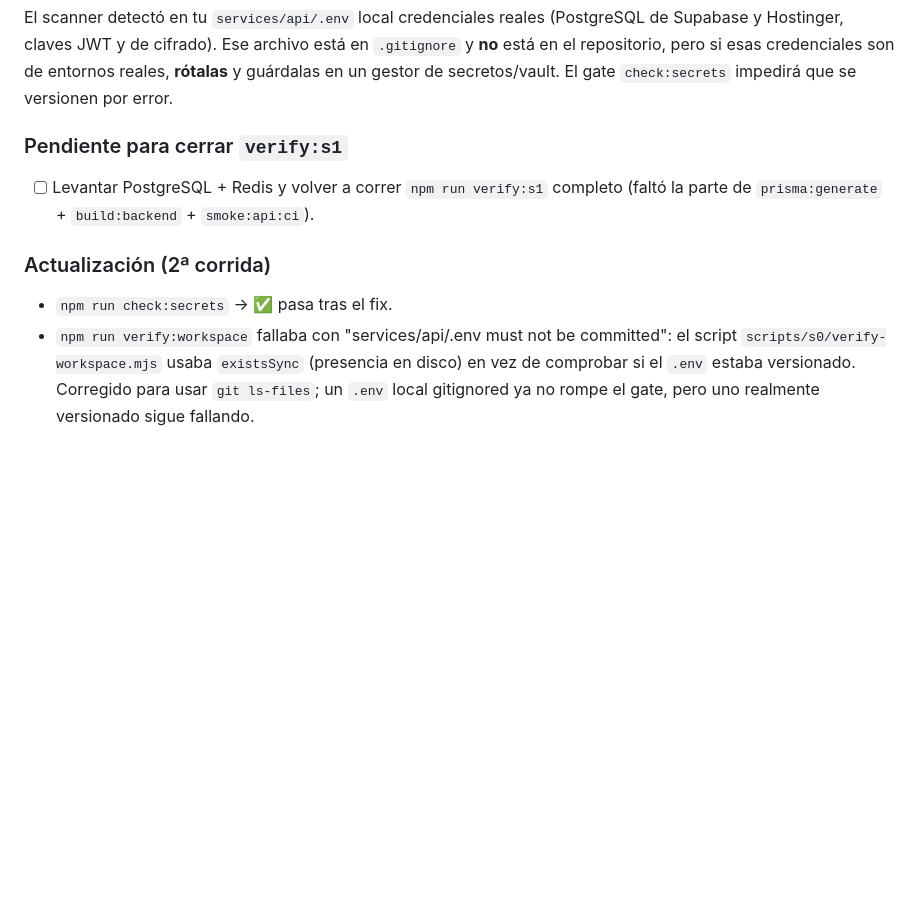
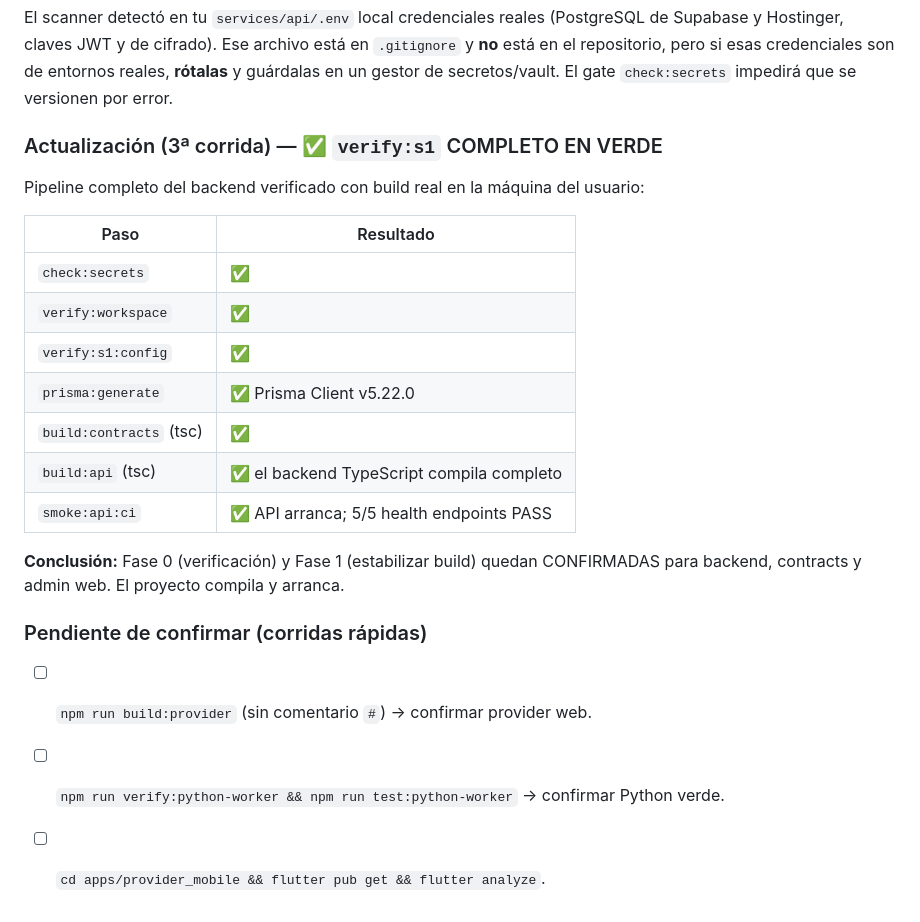
Before and after one commit to netctc/CarePoint-ClaudOpus4.8, a Markdown page: docs/FINALIZACION_PLAN.md, the part around the change. Rendered like a GitHub page; blank space fills up the shorter version.

Commit message:
docs: verify:s1 completo en verde (backend compila y arranca)

```diff
--- a/docs/FINALIZACION_PLAN.md
+++ b/docs/FINALIZACION_PLAN.md
@@ -186,14 +186,23 @@ en `.gitignore` y **no** está en el repositorio, pero si esas credenciales son
 de entornos reales, **rótalas** y guárdalas en un gestor de secretos/vault. El
 gate `check:secrets` impedirá que se versionen por error.
 
-### Pendiente para cerrar `verify:s1`
-- [ ] Levantar PostgreSQL + Redis y volver a correr `npm run verify:s1` completo
-      (faltó la parte de `prisma:generate` + `build:backend` + `smoke:api:ci`).
+### Actualización (3ª corrida) — ✅ `verify:s1` COMPLETO EN VERDE
+Pipeline completo del backend verificado con build real en la máquina del usuario:
 
-### Actualización (2ª corrida)
-- `npm run check:secrets` → ✅ pasa tras el fix.
-- `npm run verify:workspace` fallaba con "services/api/.env must not be committed":
-  el script `scripts/s0/verify-workspace.mjs` usaba `existsSync` (presencia en
-  disco) en vez de comprobar si el `.env` estaba versionado. Corregido para usar
-  `git ls-files`; un `.env` local gitignored ya no rompe el gate, pero uno
-  realmente versionado sigue fallando.
+| Paso | Resultado |
+|------|-----------|
+| `check:secrets` | ✅ |
+| `verify:workspace` | ✅ |
+| `verify:s1:config` | ✅ |
+| `prisma:generate` | ✅ Prisma Client v5.22.0 |
+| `build:contracts` (tsc) | ✅ |
+| `build:api` (tsc) | ✅ el backend TypeScript compila completo |
+| `smoke:api:ci` | ✅ API arranca; 5/5 health endpoints PASS |
+
+**Conclusión:** Fase 0 (verificación) y Fase 1 (estabilizar build) quedan
+CONFIRMADAS para backend, contracts y admin web. El proyecto compila y arranca.
+
+### Pendiente de confirmar (corridas rápidas)
+- [ ] `npm run build:provider` (sin comentario `#`) → confirmar provider web.
+- [ ] `npm run verify:python-worker && npm run test:python-worker` → confirmar Python verde.
+- [ ] `cd apps/provider_mobile && flutter pub get && flutter analyze`.
```
